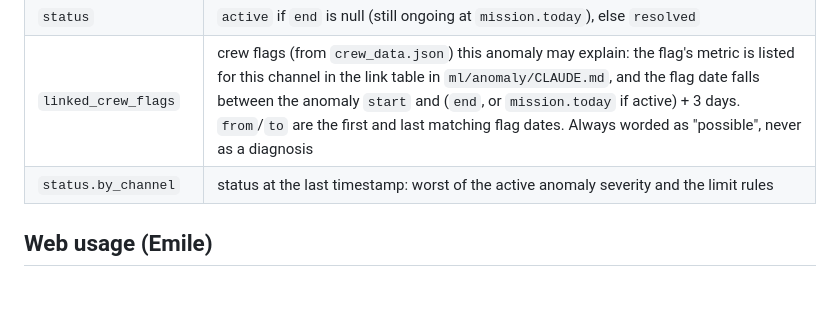
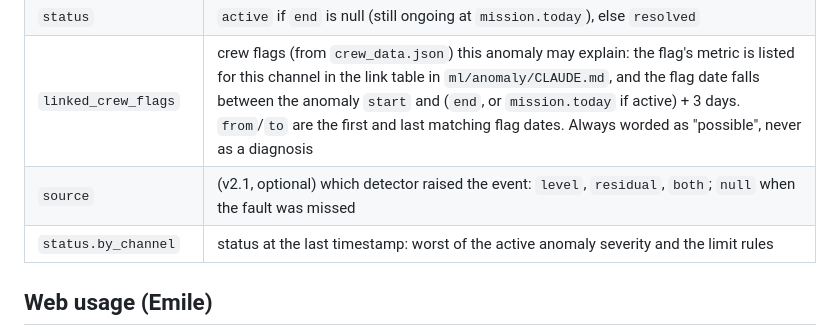
Before and after one commit to tmllo/aegis, a Markdown page: contracts/HABITAT_CONTRACT.md, the part around the change. GitHub-like rendering; blank space fills up the shorter version.

```diff
--- a/contracts/HABITAT_CONTRACT.md
+++ b/contracts/HABITAT_CONTRACT.md
@@ -82,6 +82,7 @@ NASA lists "hostile closed environment" as one of the 5 human spaceflight hazard
 | `severity` | `red` if `peak_score ≥ thresholds.red` or `absolute_red` was crossed, else `amber` |
 | `status` | `active` if `end` is null (still ongoing at `mission.today`), else `resolved` |
 | `linked_crew_flags` | crew flags (from `crew_data.json`) this anomaly may explain: the flag's metric is listed for this channel in the link table in `ml/anomaly/CLAUDE.md`, and the flag date falls between the anomaly `start` and (`end`, or `mission.today` if active) + 3 days. `from`/`to` are the first and last matching flag dates. Always worded as "possible", never as a diagnosis |
+| `source` | (v2.1, optional) which detector raised the event: `level`, `residual`, `both`; `null` when the fault was missed |
 | `status.by_channel` | status at the last timestamp: worst of the active anomaly severity and the limit rules |
 
 ## Web usage (Emile)
```
Also changed, not shown: contracts/CHANGELOG.md (+1 -0 lines), ml/results/anomaly_metrics.md (+20 -0 lines), ml/results/anomaly_pr_vs_baseline.png, ml/results/habitat_co2_story.png, 7 other files.
